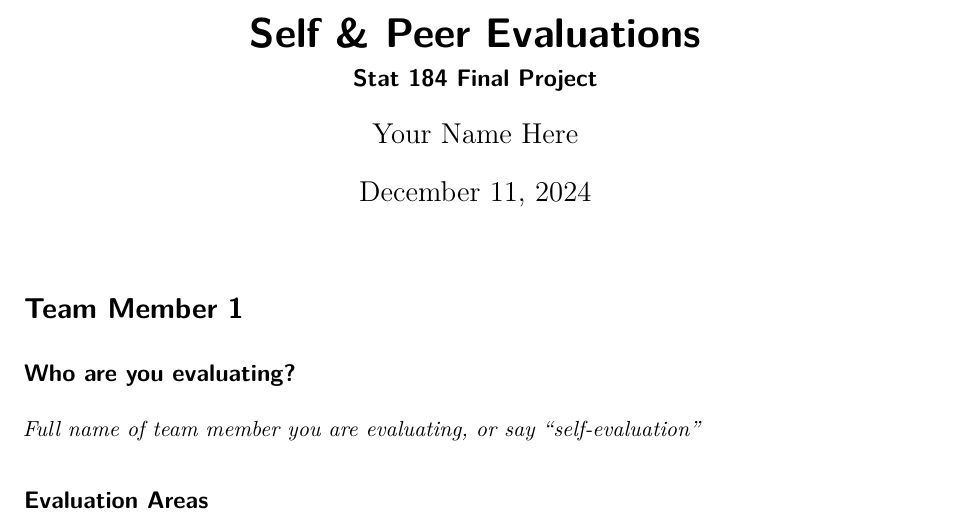
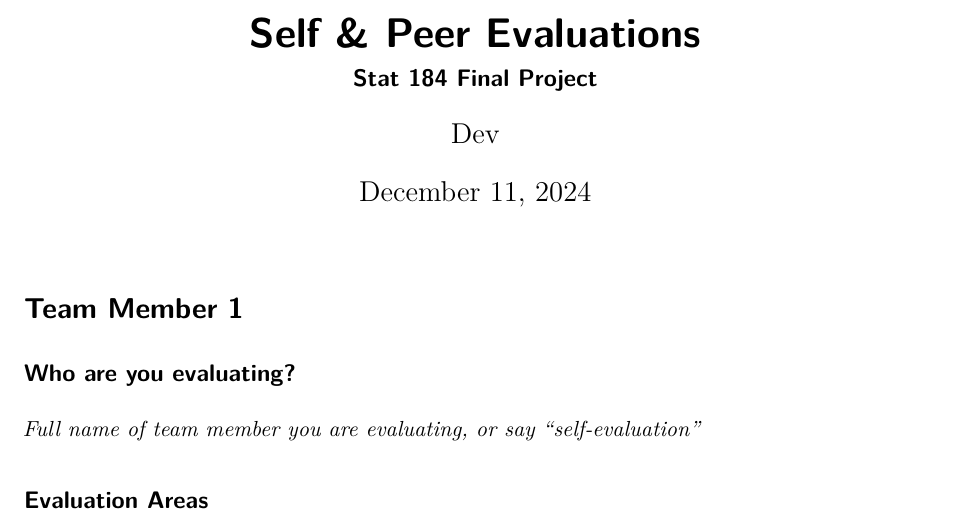
Before and after one commit to Stat184-Fall2024/Sec-01_Charles_Juliet_Devya, a Quarto document (EvaluationTemplate.qmd): part of page 1 of 3, cut so that both start at the same text. Rendered offline with R 4.5, knitr and Pandoc in place of Quarto, then LaTeX, with nearby package versions.

Commit message:
Update EvaluationTemplate.qmd
I changed my name

```diff
--- a/EvaluationTemplate.qmd
+++ b/EvaluationTemplate.qmd
@@ -1,7 +1,7 @@
 ---
 title: "Self & Peer Evaluations"
 subtitle: "Stat 184 Final Project"
-author: "Your Name Here"
+author: "Dev"
 date: now
 format: pdf
 ---
```
